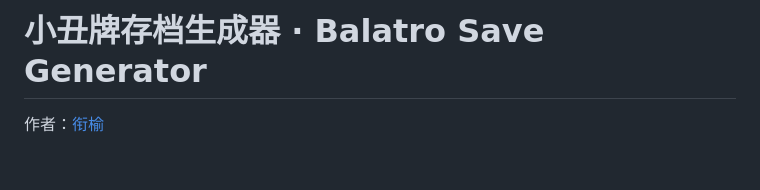
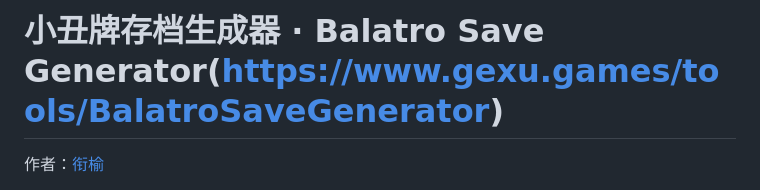
Before and after one commit to gegegexuxu/BalatroSaveGenerator, a Markdown page: README.md, the part around the change. GitHub-like rendering; blank space fills up the shorter version.

Commit message:
docs: update README.md.
Signed-off-by: Weslie2048 <weslie2048@gmail.com>

```diff
--- a/README.md
+++ b/README.md
@@ -1,4 +1,4 @@
-# 小丑牌存档生成器 · Balatro Save Generator
+# 小丑牌存档生成器 · Balatro Save Generator(https://www.gexu.games/tools/BalatroSaveGenerator)
 
 作者：[衔榆](https://www.gexu.games/)
 
```
